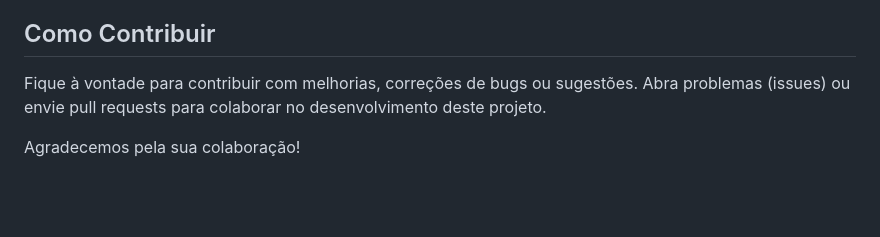
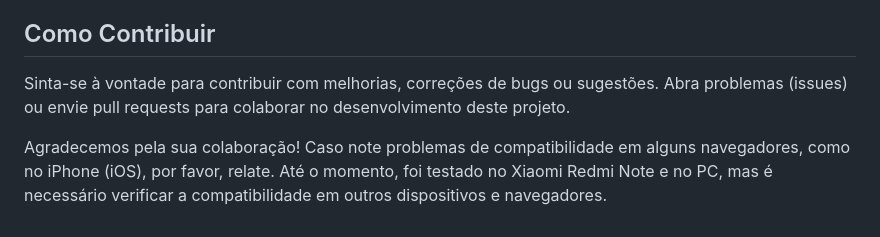
Before and after one commit to FabioSilva11/video-conferencia-web-rtc, a Markdown page: README.md, the part around the change. Drawn GitHub-style; blank space fills up the shorter version.

```diff
--- a/README.md
+++ b/README.md
@@ -93,6 +93,6 @@ Atualmente, o projeto está configurado para ser acessível online, permitindo q
 
 ## Como Contribuir
 
-Fique à vontade para contribuir com melhorias, correções de bugs ou sugestões. Abra problemas (issues) ou envie pull requests para colaborar no desenvolvimento deste projeto.
+Sinta-se à vontade para contribuir com melhorias, correções de bugs ou sugestões. Abra problemas (issues) ou envie pull requests para colaborar no desenvolvimento deste projeto.
 
-Agradecemos pela sua colaboração!
+Agradecemos pela sua colaboração! Caso note problemas de compatibilidade em alguns navegadores, como no iPhone (iOS), por favor, relate. Até o momento, foi testado no Xiaomi Redmi Note e no PC, mas é necessário verificar a compatibilidade em outros dispositivos e navegadores.
```
